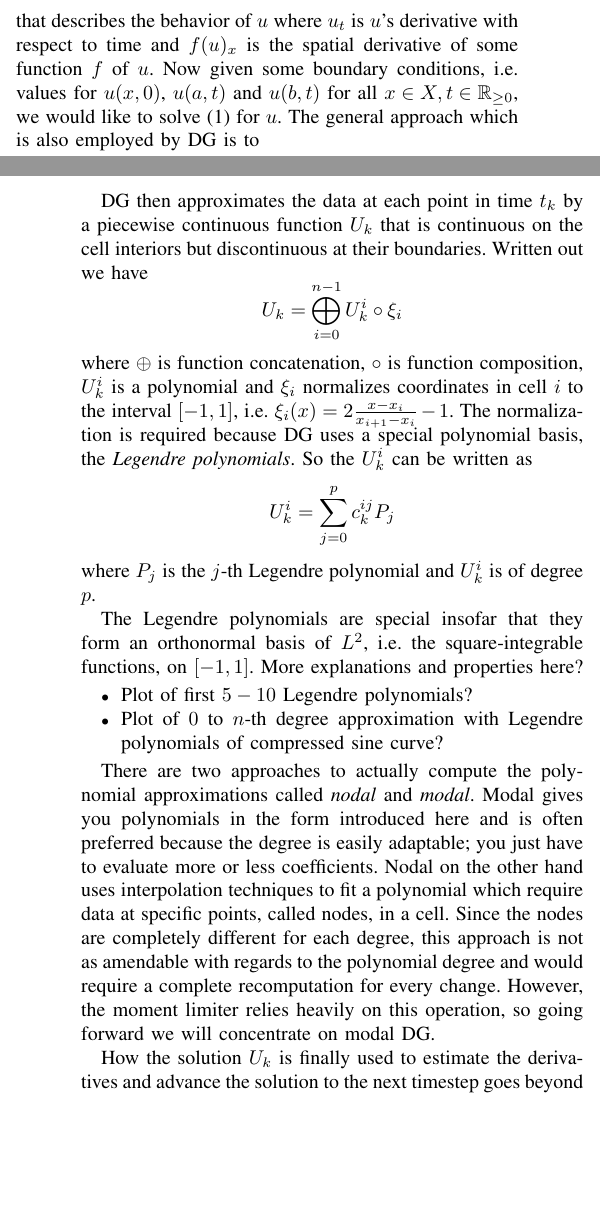
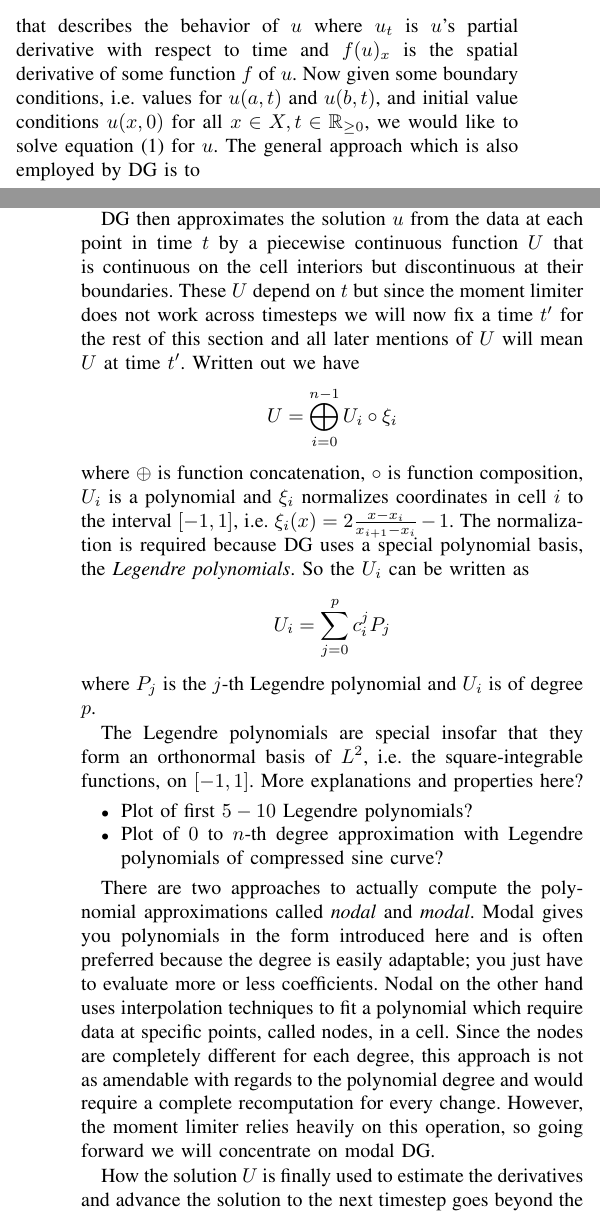
Before and after one commit to cqql/tum-cs, a LaTeX paper (numerical-optimization/case-study/case-study.tex, which reads numerical-optimization/case-study/dg.tex): two parts of the columns of pages 1 and 2 of 2, joined at a grey line, cut so that both start at the same text, the shorter picture padded with empty space. Compiled offline with pdfLaTeX.

Commit message:
Elimite time index k

```diff
--- a/numerical-optimization/case-study/dg.tex
+++ b/numerical-optimization/case-study/dg.tex
@@ -11,9 +11,10 @@ Futhermore consider the partial differential equation
   \label{eq:dg-pde}
   u_{t} + f(u)_{x} = 0
 \end{equation}
-that describes the behavior of $u$ where $u_{t}$ is $u$'s derivative with respect to time and $f(u)_{x}$ is the spatial derivative of some function $f$ of $u$.
-Now given some boundary conditions, i.e. values for $u(x, 0)$, $u(a, t)$ and $u(b, t)$ for all $x \in X, t \in \mathbb{R}_{\ge 0}$, we would like to solve \eqref{eq:dg-pde} for $u$.
+that describes the behavior of $u$ where $u_{t}$ is $u$'s partial derivative with respect to time and $f(u)_{x}$ is the spatial derivative of some function $f$ of $u$.
+Now given some boundary conditions, i.e. values for $u(a, t)$ and $u(b, t)$, and initial value conditions $u(x, 0)$ for all $x \in X, t \in \mathbb{R}_{\ge 0}$, we would like to solve equation \eqref{eq:dg-pde} for $u$.
 The general approach which is also employed by DG is to
+% TODO: Rewrite this
 \begin{itemize}
 \item discretize the domain spatially as well as timewise,
 \item estimate the spatial derivatives from the known values at some point in time $t_{0}$,
@@ -22,18 +23,19 @@ The general approach which is also employed by DG is to
 \end{itemize}
 So we will first discretize the spatial domain -- not necessarily uniformly -- into $n \in \mathbb{N}$ cells $[x_{i}, x_{i + 1}], i \in \{ 0, \dots, n - 1 \}$ such that the cells are ordered ($x_{0} < x_{1} < \dots < x_{n}$) and the resulting mesh covers the domain ($\cup_{i = 0}^{n - 1} [x_{i}, x_{i + 1}] = X$).
 
-DG then approximates the data at each point in time $t_{k}$ by a piecewise continuous function $U_{k}$ that is continuous on the cell interiors but discontinuous at their boundaries.
+DG then approximates the solution $u$ from the data at each point in time $t$ by a piecewise continuous function $U$ that is continuous on the cell interiors but discontinuous at their boundaries.
+These $U$ depend on $t$ but since the moment limiter does not work across timesteps we will now fix a time $t'$ for the rest of this section and all later mentions of $U$ will mean $U$ at time $t'$.
 Written out we have
 \begin{equation*}
-  U_{k} = \bigoplus_{i = 0}^{n - 1} U_{k}^{i} \circ \xi_{i}
+  U = \bigoplus_{i = 0}^{n - 1} U_{i} \circ \xi_{i}
 \end{equation*}
-where $\oplus$ is function concatenation, $\circ$ is function composition, $U_{k}^{i}$ is a polynomial and $\xi_{i}$ normalizes coordinates in cell $i$ to the interval $[-1, 1]$, i.e. $\xi_{i}(x) = 2 \frac{x - x_{i}}{x_{i + 1} - x_{i}} - 1$.
+where $\oplus$ is function concatenation, $\circ$ is function composition, $U_{i}$ is a polynomial and $\xi_{i}$ normalizes coordinates in cell $i$ to the interval $[-1, 1]$, i.e. $\xi_{i}(x) = 2 \frac{x - x_{i}}{x_{i + 1} - x_{i}} - 1$.
 The normalization is required because DG uses a special polynomial basis, the \emph{Legendre polynomials}.
-So the $U_{k}^{i}$ can be written as
+So the $U_{i}$ can be written as
 \begin{equation*}
-  U_{k}^{i} = \sum_{j = 0}^{p} c_{k}^{ij} P_{j}
+  U_{i} = \sum_{j = 0}^{p} c_{i}^{j} P_{j}
 \end{equation*}
-where $P_{j}$ is the $j$-th Legendre polynomial and $U_{k}^{i}$ is of degree $p$.
+where $P_{j}$ is the $j$-th Legendre polynomial and $U_{i}$ is of degree $p$.
 
 The Legendre polynomials are special insofar that they form an orthonormal basis of $L^{2}$, i.e. the square-integrable functions, on $[-1, 1]$.
 More explanations and properties here?
@@ -48,7 +50,7 @@ Nodal on the other hand uses interpolation techniques to fit a polynomial which
 Since the nodes are completely different for each degree, this approach is not as amendable with regards to the polynomial degree and would require a complete recomputation for every change.
 However, the moment limiter relies heavily on this operation, so going forward we will concentrate on modal DG.
 
-How the solution $U_{k}$ is finally used to estimate the derivatives and advance the solution to the next timestep goes beyond the scope of this article.
+How the solution $U$ is finally used to estimate the derivatives and advance the solution to the next timestep goes beyond the scope of this article.
 The interested reader is encouraged to refer to [some introduction].
 
 Even though the model admits discontinuities at cell boundaries, it develops oscillations in their vicinity nonetheless (because the discontinuities pass through the cells?).
```
